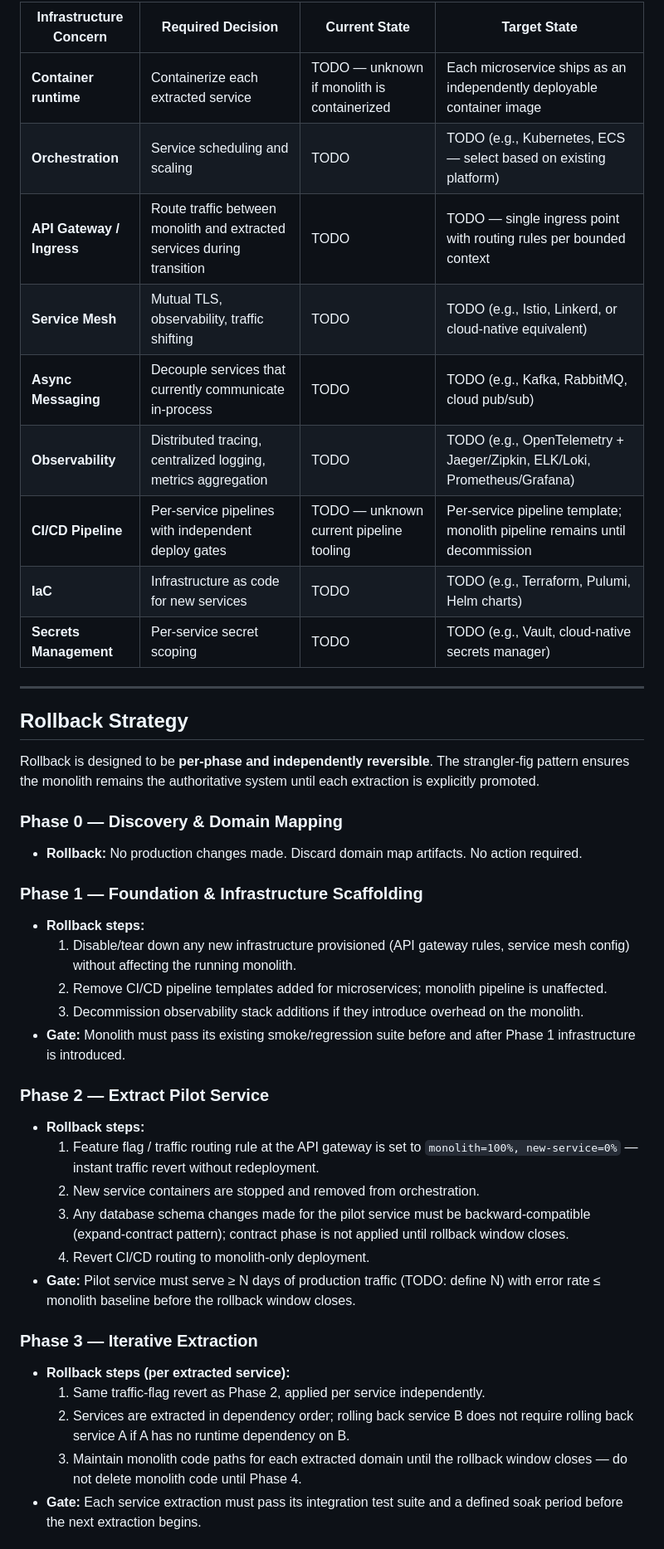
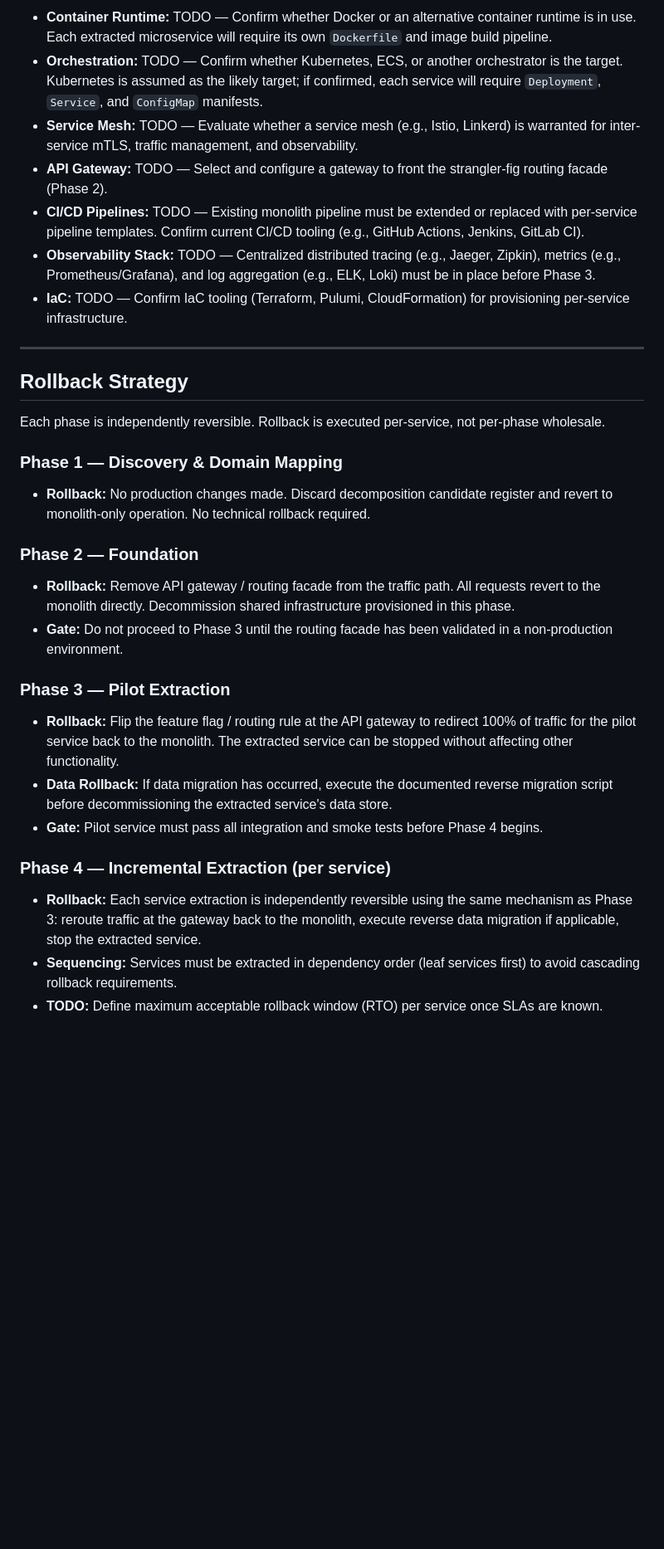
Before and after one commit to XI3135-RishuJindal/Test_Op_SpecToCode1, a Markdown page: specs/evaluate-and-document-monolith-decomposition-opportunities-into-microservices/plan.md, the part around one of its changes. Shown at 83% size. Rendered like a GitHub page; blank space fills up the shorter version.

Commit message:
[JTT-285] Add specs/evaluate-and-document-monolith-decomposition-opportunities-into-microservices/plan.md

```diff
--- a/specs/evaluate-and-document-monolith-decomposition-opportunities-into-microservices/plan.md
+++ b/specs/evaluate-and-document-monolith-decomposition-opportunities-into-microservices/plan.md
@@ -70,44 +79,32 @@ N/A — not applicable to this task.
 
-| Infrastructure Concern | Required Decision | Current State | Target State |
-|-----------------------|-------------------|---------------|--------------|
-| **Container runtime** | Containerize each extracted service | TODO — unknown if monolith is containerized | Each microservice ships as an independently deployable container image |
-| **Orchestration** | Service scheduling and scaling | TODO | TODO (e.g., Kubernetes, ECS — select based on existing platform) |
-| **API Gateway / Ingress** | Route traffic between monolith and extracted services during transition | TODO | TODO — single ingress point with routing rules per bounded context |
-| **Service Mesh** | Mutual TLS, observability, traffic shifting | TODO | TODO (e.g., Istio, Linkerd, or cloud-native equivalent) |
-| **Async Messaging** | Decouple services that currently communicate in-process | TODO | TODO (e.g., Kafka, RabbitMQ, cloud pub/sub) |
-| **Observability** | Distributed tracing, centralized logging, metrics aggregation | TODO | TODO (e.g., OpenTelemetry + Jaeger/Zipkin, ELK/Loki, Prometheus/Grafana) |
-| **CI/CD Pipeline** | Per-service pipelines with independent deploy gates | TODO — unknown current pipeline tooling | Per-service pipeline template; monolith pipeline remains until decommission |
-| **IaC** | Infrastructure as code for new services | TODO | TODO (e.g., Terraform, Pulumi, Helm charts) |
-| **Secrets Management** | Per-service secret scoping | TODO | TODO (e.g., Vault, cloud-native secrets manager) |
+- **Container Runtime:** TODO — Confirm whether Docker or an alternative container runtime is in use. Each extracted microservice will require its own `Dockerfile` and image build pipeline.
+- **Orchestration:** TODO — Confirm whether Kubernetes, ECS, or another orchestrator is the target. Kubernetes is assumed as the likely target; if confirmed, each service will require `Deployment`, `Service`, and `ConfigMap` manifests.
+- **Service Mesh:** TODO — Evaluate whether a service mesh (e.g., Istio, Linkerd) is warranted for inter-service mTLS, traffic management, and observability.
+- **API Gateway:** TODO — Select and configure a gateway to front the strangler-fig routing facade (Phase 2).
+- **CI/CD Pipelines:** TODO — Existing monolith pipeline must be extended or replaced with per-service pipeline templates. Confirm current CI/CD tooling (e.g., GitHub Actions, Jenkins, GitLab CI).
+- **Observability Stack:** TODO — Centralized distributed tracing (e.g., Jaeger, Zipkin), metrics (e.g., Prometheus/Grafana), and log aggregation (e.g., ELK, Loki) must be in place before Phase 3.
+- **IaC:** TODO — Confirm IaC tooling (Terraform, Pulumi, CloudFormation) for provisioning per-service infrastructure.
 
 ---
 
 ## Rollback Strategy
 
-Rollback is designed to be **per-phase and independently reversible**. The strangler-fig pattern ensures the monolith remains the authoritative system until each extraction is explicitly promoted.
+Each phase is independently reversible. Rollback is executed per-service, not per-phase wholesale.
 
-### Phase 0 — Discovery & Domain Mapping
-- **Rollback:** No production changes made. Discard domain map artifacts. No action required.
+### Phase 1 — Discovery & Domain Mapping
+- **Rollback:** No production changes made. Discard decomposition candidate register and revert to monolith-only operation. No technical rollback required.
 
-### Phase 1 — Foundation & Infrastructure Scaffolding
-- **Rollback steps:**
-  1. Disable/tear down any new infrastructure provisioned (API gateway rules, service mesh config) without affecting the running monolith.
-  2. Remove CI/CD pipeline templates added for microservices; monolith pipeline is unaffected.
-  3. Decommission observability stack additions if they introduce overhead on the monolith.
-- **Gate:** Monolith must pass its existing smoke/regression suite before and after Phase 1 infrastructure is introduced.
+### Phase 2 — Foundation
+- **Rollback:** Remove API gateway / routing facade from the traffic path. All requests revert to the monolith directly. Decommission shared infrastructure provisioned in this phase.
+- **Gate:** Do not proceed to Phase 3 until the routing facade has been validated in a non-production environment.
 
-### Phase 2 — Extract Pilot Service
-- **Rollback steps:**
-  1. Feature flag / traffic routing rule at the API gateway is set to `monolith=100%, new-service=0%` — instant traffic revert without redeployment.
-  2. New service containers are stopped and removed from orchestration.
-  3. Any database schema changes made for the pilot service must be backward-compatible (expand-contract pattern); contract phase is not applied until rollback window closes.
-  4. Revert CI/CD routing to monolith-only deployment.
-- **Gate:** Pilot service must serve ≥ N days of production traffic (TODO: define N) with error rate ≤ monolith baseline before the rollback window closes.
+### Phase 3 — Pilot Extraction
+- **Rollback:** Flip the feature flag / routing rule at the API gateway to redirect 100% of traffic for the pilot service back to the monolith. The extracted service can be stopped without affecting other functionality.
+- **Data Rollback:** If data migration has occurred, execute the documented reverse migration script before decommissioning the extracted service's data store.
+- **Gate:** Pilot service must pass all integration and smoke tests before Phase 4 begins.
 
-### Phase 3 — Iterative Extraction
-- **Rollback steps (per extracted service):**
-  1. Same traffic-flag revert as Phase 2, applied per service independently.
-  2. Services are extracted in dependency order; rolling back service B does not require rolling back service A if A has no runtime dependency on B.
-  3. Maintain monolith code paths for each extracted domain until the rollback window closes — do not delete monolith code until Phase 4.
-- **Gate:** Each service extraction must pass its integration test suite and a defined soak period before the next extraction begins.
+### Phase 4 — Incremental Extraction (per service)
+- **Rollback:** Each service extraction is independently reversible using the same mechanism as Phase 3: reroute traffic at the gateway back to the monolith, execute reverse data migration if applicable, stop the extracted service.
+- **Sequencing:** Services must be extracted in dependency order (leaf services first) to avoid cascading rollback requirements.
+- **TODO:** Define maximum acceptable rollback window (RTO) per service once SLAs are known.
 
```
Also changed, not shown: other parts of specs/evaluate-and-document-monolith-decomposition-opportunities-into-microservices/plan.md (+63 -76 lines).
